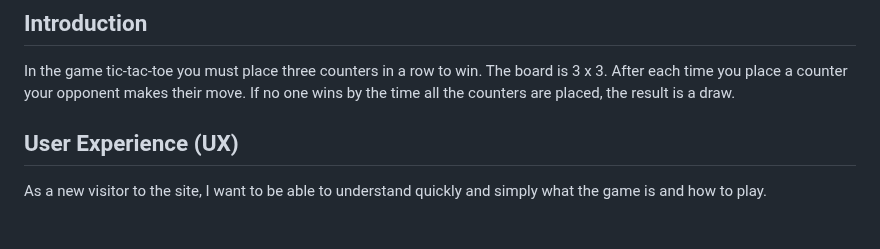
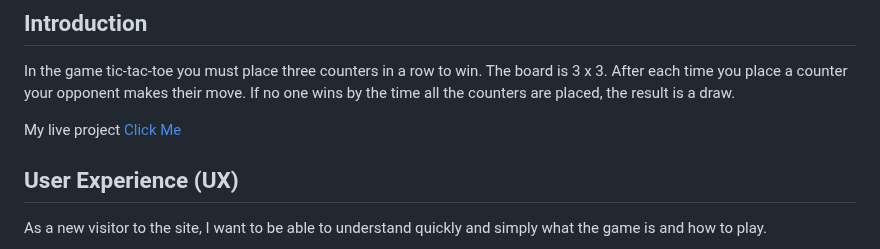
Before and after one commit to Brionconroy/Tic_Tac_Toe, a Markdown page: README.md, the part around the change. Rendered like a GitHub page; blank space fills up the shorter version.

```diff
--- a/README.md
+++ b/README.md
@@ -3,6 +3,8 @@
 ## Introduction
 
 In the game tic-tac-toe you must place three counters in a row to win. The board is 3 x 3. After each time you place a counter your opponent makes their move. If no one wins by the time all the counters are placed, the result is a draw.
+
+My live project [Click Me](https://tic-tac-toe-bc.herokuapp.com/)
 
 ## User Experience (UX)
 
```
